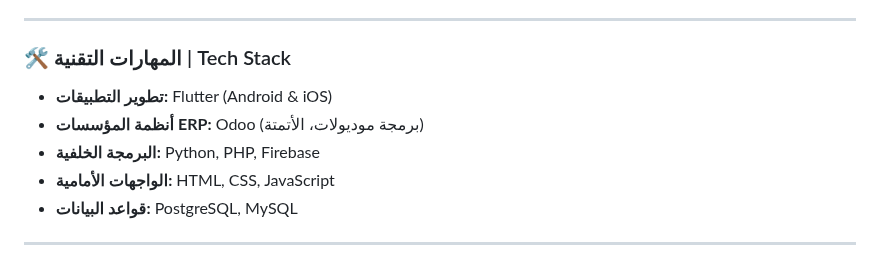
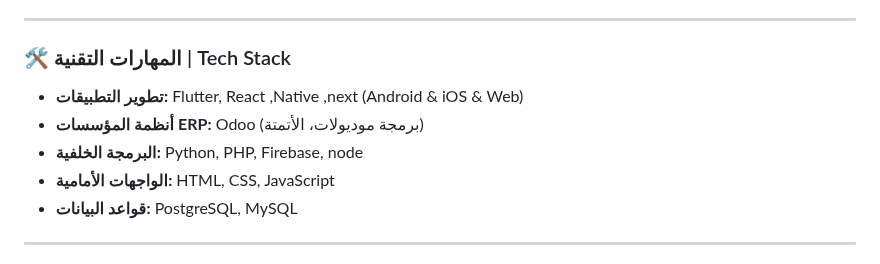
Before and after one commit to oooomar896/oooomar896, a Markdown page: README.md, the part around the change. GitHub-like rendering.

```diff
--- a/README.md
+++ b/README.md
@@ -22,9 +22,9 @@
 
 ### 🛠️ المهارات التقنية | Tech Stack
 
-- **تطوير التطبيقات:** Flutter (Android & iOS)
+- **تطوير التطبيقات:** Flutter, React ,Native ,next (Android & iOS & Web)
 - **أنظمة المؤسسات ERP:** Odoo (برمجة موديولات، الأتمتة)
-- **البرمجة الخلفية:** Python, PHP, Firebase
+- **البرمجة الخلفية:** Python, PHP, Firebase, node
 - **الواجهات الأمامية:** HTML, CSS, JavaScript
 - **قواعد البيانات:** PostgreSQL, MySQL
 
```
